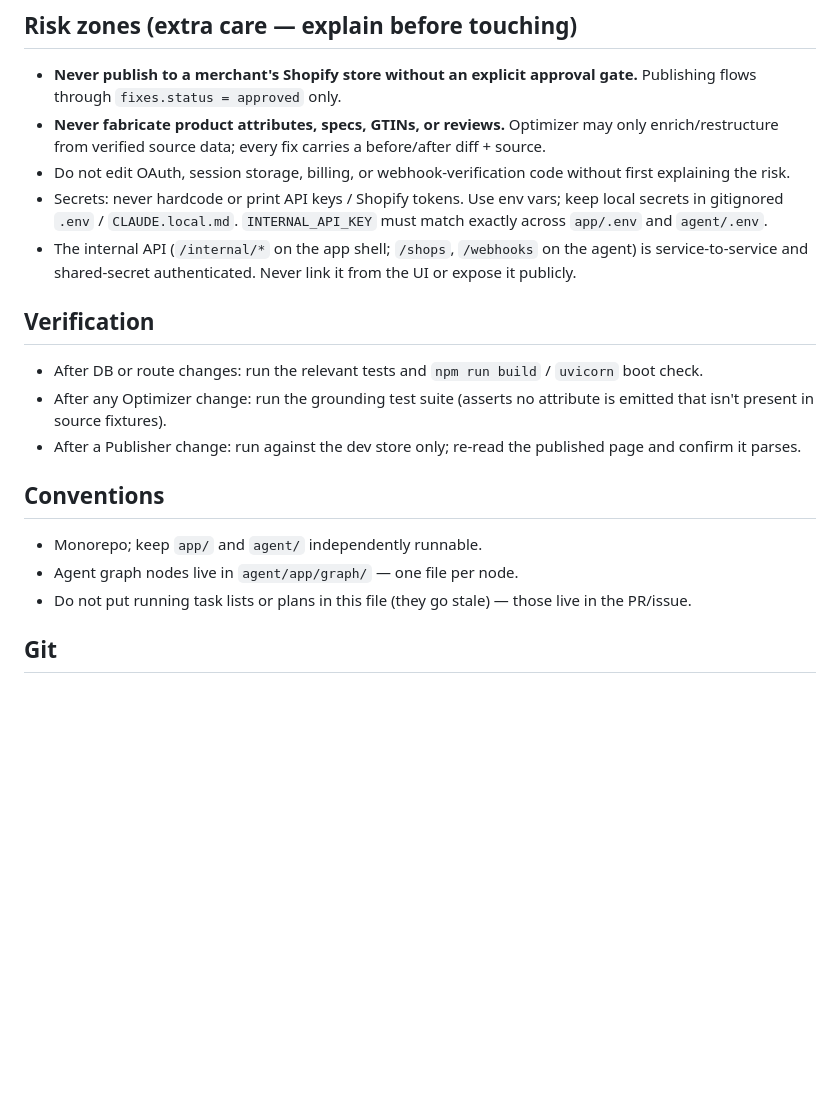
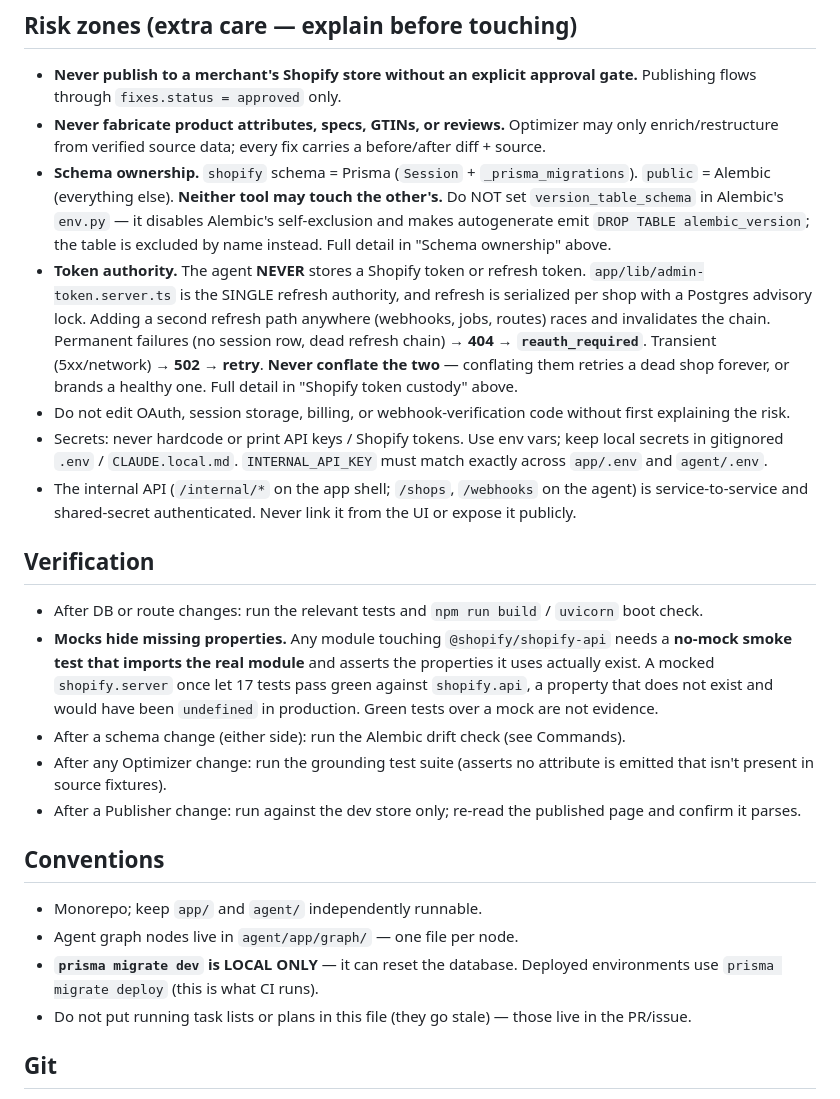
Before and after one commit to Devarsh05/quixly, a Markdown page: CLAUDE.md, the part around one of its changes. Drawn GitHub-style; blank space fills up the shorter version.

```diff
--- a/CLAUDE.md
+++ b/CLAUDE.md
@@ -83,6 +102,18 @@ invalidates its refresh token immediately**, so there can be exactly ONE refresh
   Publishing flows through `fixes.status = approved` only.
 - **Never fabricate product attributes, specs, GTINs, or reviews.** Optimizer may only
   enrich/restructure from verified source data; every fix carries a before/after diff + source.
+- **Schema ownership.** `shopify` schema = Prisma (`Session` + `_prisma_migrations`).
+  `public` = Alembic (everything else). **Neither tool may touch the other's.** Do NOT set
+  `version_table_schema` in Alembic's `env.py` — it disables Alembic's self-exclusion and
+  makes autogenerate emit `DROP TABLE alembic_version`; the table is excluded by name
+  instead. Full detail in "Schema ownership" above.
+- **Token authority.** The agent **NEVER** stores a Shopify token or refresh token.
+  `app/lib/admin-token.server.ts` is the SINGLE refresh authority, and refresh is serialized
+  per shop with a Postgres advisory lock. Adding a second refresh path anywhere (webhooks,
+  jobs, routes) races and invalidates the chain. Permanent failures (no session row, dead
+  refresh chain) → **404 → `reauth_required`**. Transient (5xx/network) → **502 → retry**.
+  **Never conflate the two** — conflating them retries a dead shop forever, or brands a
+  healthy one. Full detail in "Shopify token custody" above.
 - Do not edit OAuth, session storage, billing, or webhook-verification code without first
   explaining the risk.
 - Secrets: never hardcode or print API keys / Shopify tokens. Use env vars; keep local
@@ -94,6 +125,12 @@ invalidates its refresh token immediately**, so there can be exactly ONE refresh
 
 ## Verification
 - After DB or route changes: run the relevant tests and `npm run build` / `uvicorn` boot check.
+- **Mocks hide missing properties.** Any module touching `@shopify/shopify-api` needs a
+  **no-mock smoke test that imports the real module** and asserts the properties it uses
+  actually exist. A mocked `shopify.server` once let 17 tests pass green against
+  `shopify.api`, a property that does not exist and would have been `undefined` in
+  production. Green tests over a mock are not evidence.
+- After a schema change (either side): run the Alembic drift check (see Commands).
 - After any Optimizer change: run the grounding test suite (asserts no attribute is emitted
   that isn't present in source fixtures).
 - After a Publisher change: run against the dev store only; re-read the published page and
@@ -102,6 +139,8 @@ invalidates its refresh token immediately**, so there can be exactly ONE refresh
 ## Conventions
 - Monorepo; keep `app/` and `agent/` independently runnable.
 - Agent graph nodes live in `agent/app/graph/` — one file per node.
+- **`prisma migrate dev` is LOCAL ONLY** — it can reset the database. Deployed environments
+  use `prisma migrate deploy` (this is what CI runs).
 - Do not put running task lists or plans in this file (they go stale) — those live in the PR/issue.
 
 ## Git
```
Also changed, not shown: other parts of CLAUDE.md (+30 -11 lines), docs/session-log/2026-07-12-phase-1-token-authority-and-schema-fence.md (added, +123 -0 lines).
